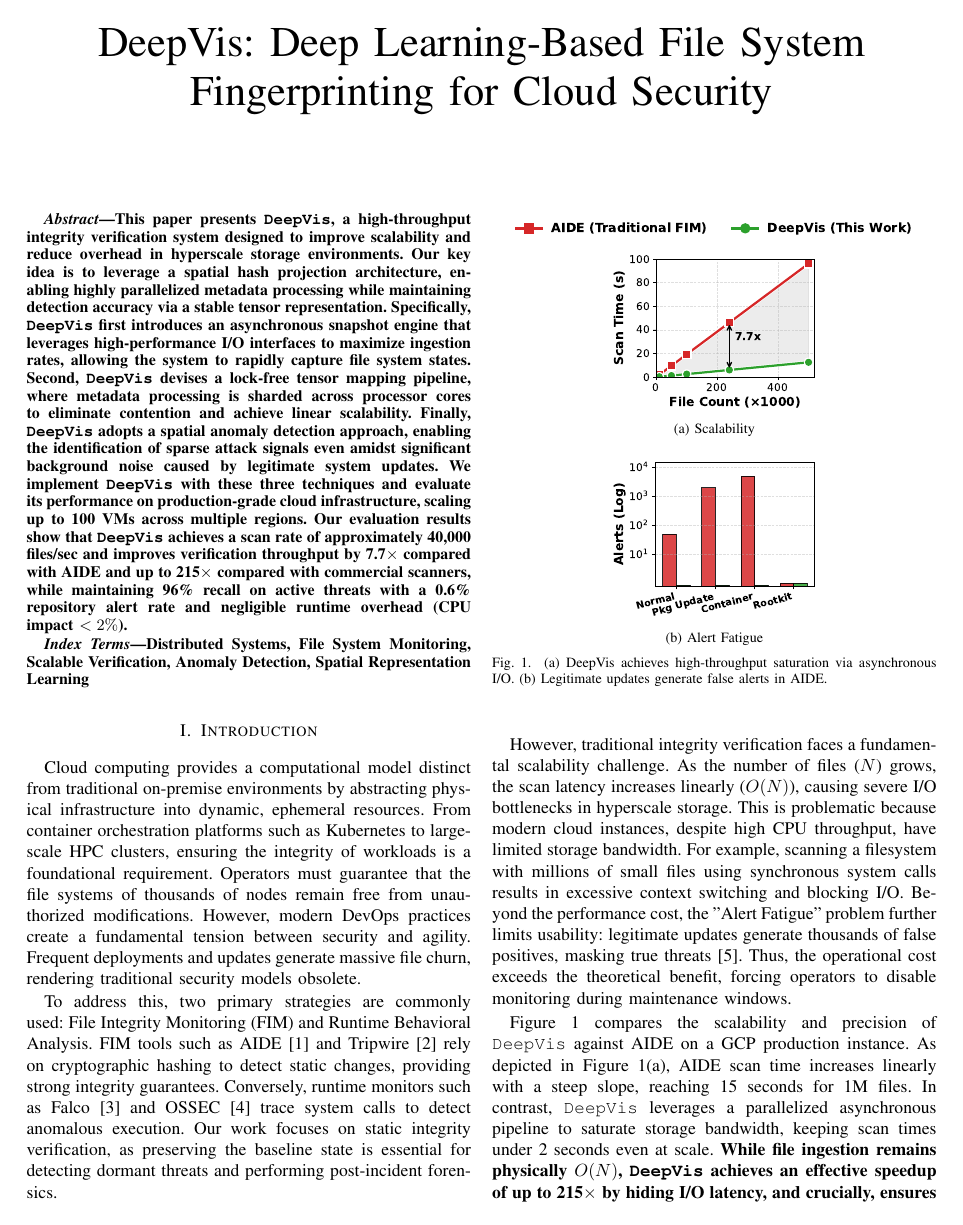
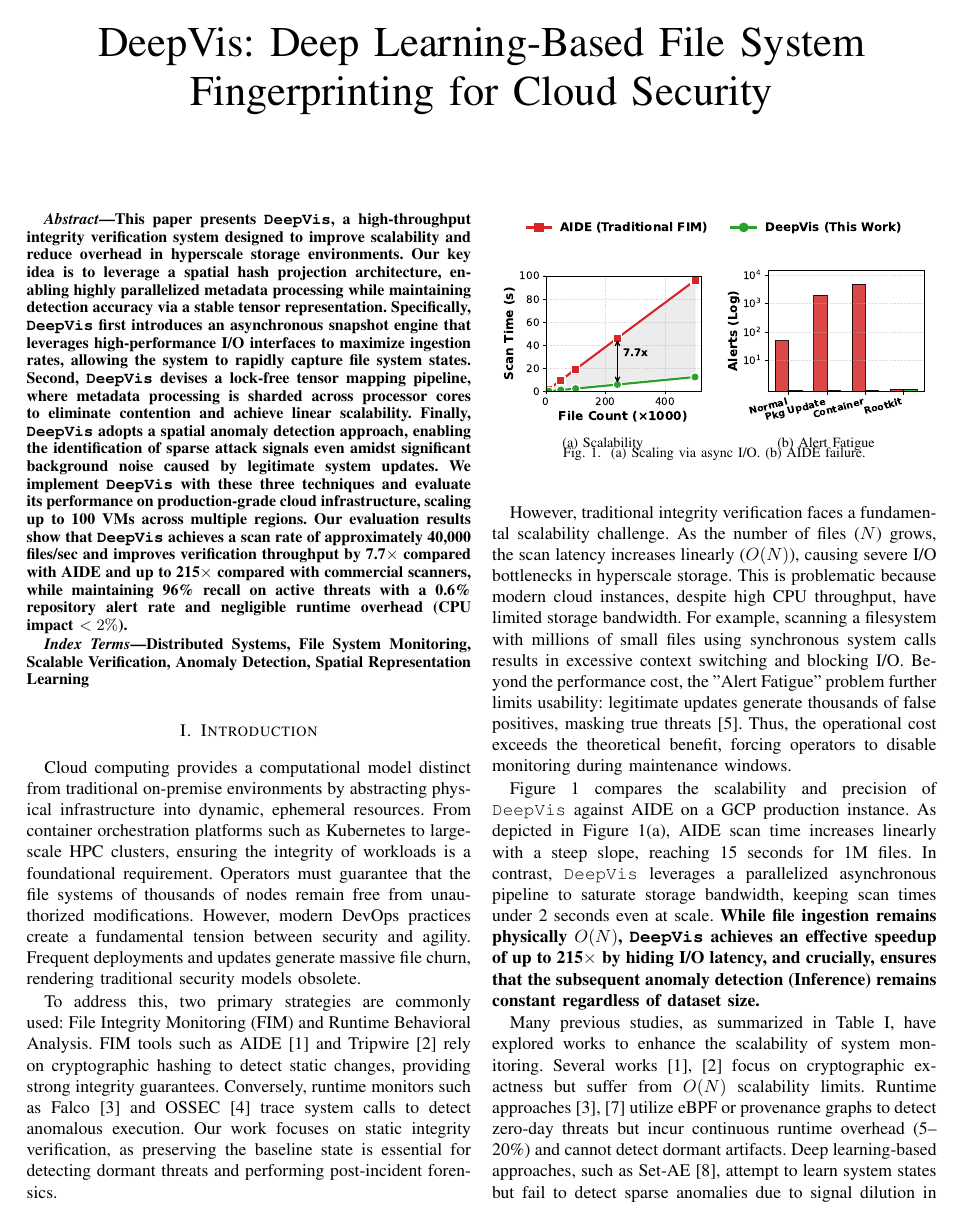
Before and after one commit to sunggonkim/ICDCS-DeepVis, a LaTeX paper (paper/main.tex, which reads paper/1. Introduction.tex): page 1 of 12. Compiled offline with pdfLaTeX.

Commit message:
Optimize layout to prevent stacking and truncation

```diff
--- a/paper/1. Introduction.tex
+++ b/paper/1. Introduction.tex
@@ -7,18 +7,17 @@ However, traditional integrity verification faces a fundamental scalability chal
 
 \begin{figure}[t]
 \centering
-% Shared Legend at Top
-\includegraphics[width=0.95\columnwidth]{Figures/fig_motivation_legend.pdf}
+\includegraphics[width=0.9\columnwidth]{Figures/fig_motivation_legend.pdf}
+\vspace{-0.2cm}
 \subfloat[Scalability]{
-    \includegraphics[width=0.48\columnwidth]{Figures/fig_motivation_a.pdf}
-    \label{fig:motivation_scale}
+    \includegraphics[width=0.47\columnwidth]{Figures/fig_motivation_a.pdf}
 }
 \hfill
 \subfloat[Alert Fatigue]{
-    \includegraphics[width=0.48\columnwidth]{Figures/fig_motivation_b.pdf}
-    \label{fig:motivation_alert}
+    \includegraphics[width=0.47\columnwidth]{Figures/fig_motivation_b.pdf}
 }
-\caption{(a) DeepVis achieves high-throughput saturation via asynchronous I/O. (b) Legitimate updates generate false alerts in AIDE.}
+\vspace{-0.1cm}
+\caption{(a) Scaling via async I/O. (b) AIDE failure.}
 \label{fig:motivation}
 \end{figure}
 
```
Also changed, not shown: paper/4. Evaluation.tex (+2 -2 lines).
